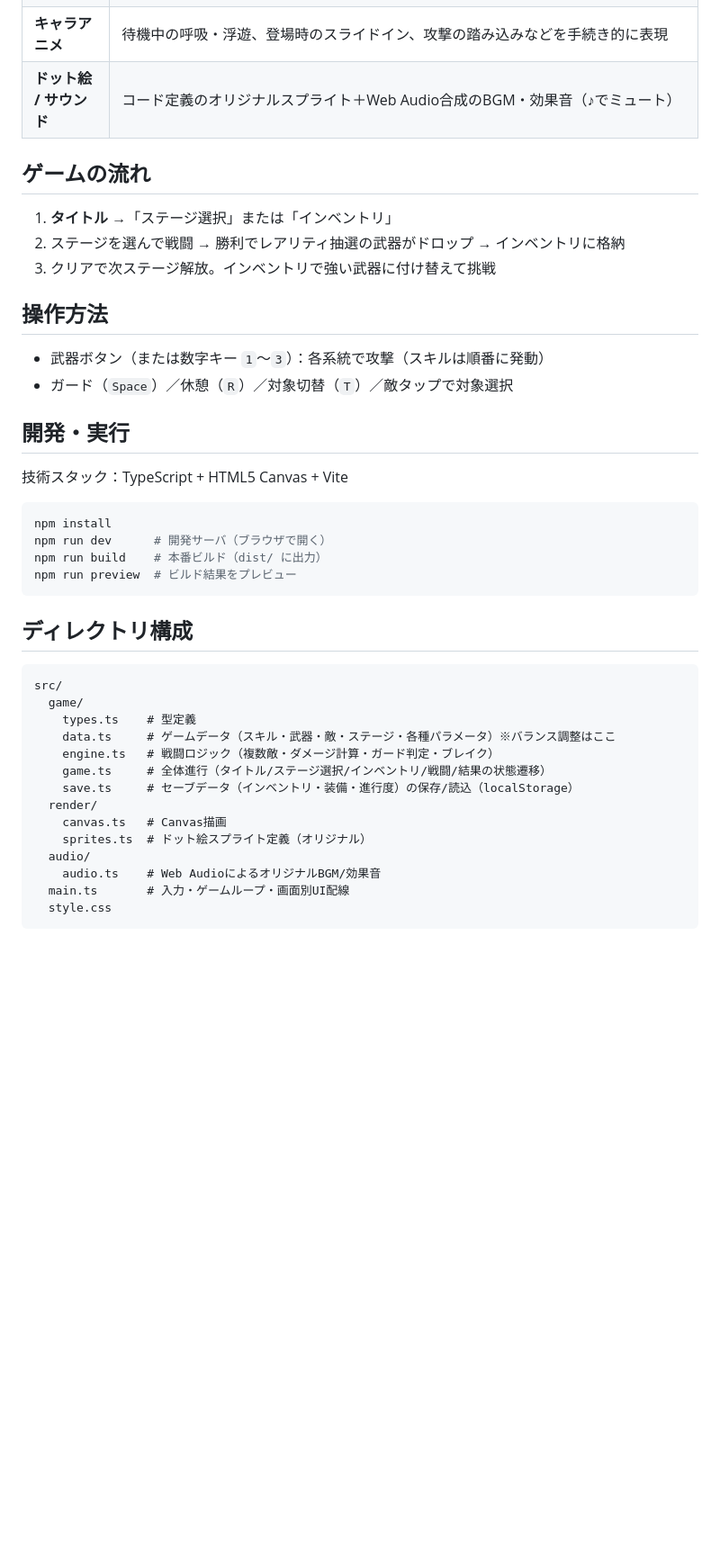
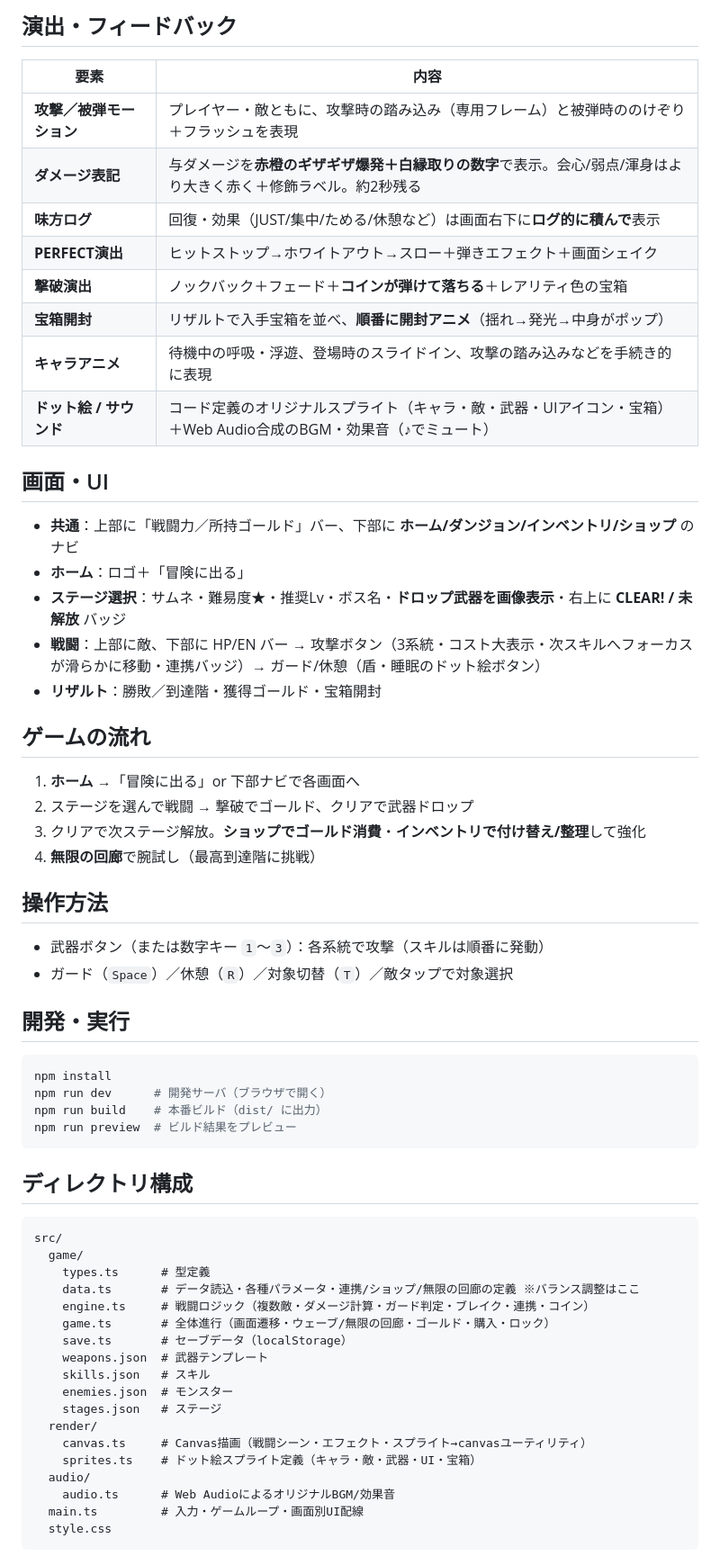
Before and after one commit to magis0619/ClickerTestApplication, a Markdown page: README.md, the part around one of its changes. Shown at 90% size. Drawn GitHub-style; blank space fills up the shorter version.

````diff
--- a/README.md
+++ b/README.md
@@ -29,11 +39,30 @@
+## 演出・フィードバック
+
+| 要素 | 内容 |
+| --- | --- |
+| **攻撃／被弾モーション** | プレイヤー・敵ともに、攻撃時の踏み込み（専用フレーム）と被弾時ののけぞり＋フラッシュを表現 |
+| **ダメージ表記** | 与ダメージを**赤橙のギザギザ爆発＋白縁取りの数字**で表示。会心/弱点/渾身はより大きく赤く＋修飾ラベル。約2秒残る |
+| **味方ログ** | 回復・効果（JUST/集中/ためる/休憩など）は画面右下に**ログ的に積んで**表示 |
+| **PERFECT演出** | ヒットストップ→ホワイトアウト→スロー＋弾きエフェクト＋画面シェイク |
+| **撃破演出** | ノックバック＋フェード＋**コインが弾けて落ちる**＋レアリティ色の宝箱 |
+| **宝箱開封** | リザルトで入手宝箱を並べ、**順番に開封アニメ**（揺れ→発光→中身がポップ） |
 | **キャラアニメ** | 待機中の呼吸・浮遊、登場時のスライドイン、攻撃の踏み込みなどを手続き的に表現 |
-| **ドット絵 / サウンド** | コード定義のオリジナルスプライト＋Web Audio合成のBGM・効果音（♪でミュート） |
+| **ドット絵 / サウンド** | コード定義のオリジナルスプライト（キャラ・敵・武器・UIアイコン・宝箱）＋Web Audio合成のBGM・効果音（♪でミュート） |
+
+## 画面・UI
+
+- **共通**：上部に「戦闘力／所持ゴールド」バー、下部に **ホーム/ダンジョン/インベントリ/ショップ** のナビ
+- **ホーム**：ロゴ＋「冒険に出る」
+- **ステージ選択**：サムネ・難易度★・推奨Lv・ボス名・**ドロップ武器を画像表示**・右上に **CLEAR! / 未解放** バッジ
+- **戦闘**：上部に敵、下部に HP/EN バー → 攻撃ボタン（3系統・コスト大表示・次スキルへフォーカスが滑らかに移動・連携バッジ）→ ガード/休憩（盾・睡眠のドット絵ボタン）
+- **リザルト**：勝敗／到達階・獲得ゴールド・宝箱開封
 
 ## ゲームの流れ
 
-1. **タイトル** →「ステージ選択」または「インベントリ」
-2. ステージを選んで戦闘 → 勝利でレアリティ抽選の武器がドロップ → インベントリに格納
-3. クリアで次ステージ解放。インベントリで強い武器に付け替えて挑戦
+1. **ホーム** →「冒険に出る」or 下部ナビで各画面へ
+2. ステージを選んで戦闘 → 撃破でゴールド、クリアで武器ドロップ
+3. クリアで次ステージ解放。**ショップでゴールド消費**・**インベントリで付け替え/整理**して強化
+4. **無限の回廊**で腕試し（最高到達階に挑戦）
 
 ## 操作方法
 
@@ -41,8 +70,6 @@
 - ガード（`Space`）／休憩（`R`）／対象切替（`T`）／敵タップで対象選択
 
 ## 開発・実行
-
-技術スタック：TypeScript + HTML5 Canvas + Vite
 
 ```bash
 npm install
@@ -56,17 +83,21 @@ npm run preview  # ビルド結果をプレビュー
 ```
 src/
   game/
-    types.ts    # 型定義
-    data.ts     # ゲームデータ（スキル・武器・敵・ステージ・各種パラメータ）※バランス調整はここ
-    engine.ts   # 戦闘ロジック（複数敵・ダメージ計算・ガード判定・ブレイク）
-    game.ts     # 全体進行（タイトル/ステージ選択/インベントリ/戦闘/結果の状態遷移）
-    save.ts     # セーブデータ（インベントリ・装備・進行度）の保存/読込（localStorage）
+    types.ts      # 型定義
+    data.ts       # データ読込・各種パラメータ・連携/ショップ/無限の回廊の定義 ※バランス調整はここ
+    engine.ts     # 戦闘ロジック（複数敵・ダメージ計算・ガード判定・ブレイク・連携・コイン）
+    game.ts       # 全体進行（画面遷移・ウェーブ/無限の回廊・ゴールド・購入・ロック）
+    save.ts       # セーブデータ（localStorage）
+    weapons.json  # 武器テンプレート
+    skills.json   # スキル
+    enemies.json  # モンスター
+    stages.json   # ステージ
   render/
-    canvas.ts   # Canvas描画
-    sprites.ts  # ドット絵スプライト定義（オリジナル）
+    canvas.ts     # Canvas描画（戦闘シーン・エフェクト・スプライト→canvasユーティリティ）
+    sprites.ts    # ドット絵スプライト定義（キャラ・敵・武器・UI・宝箱）
   audio/
-    audio.ts    # Web AudioによるオリジナルBGM/効果音
-  main.ts       # 入力・ゲームループ・画面別UI配線
+    audio.ts      # Web AudioによるオリジナルBGM/効果音
+  main.ts         # 入力・ゲームループ・画面別UI配線
   style.css
 ```
 
````
Also changed, not shown: other parts of README.md (+74 -14 lines).
